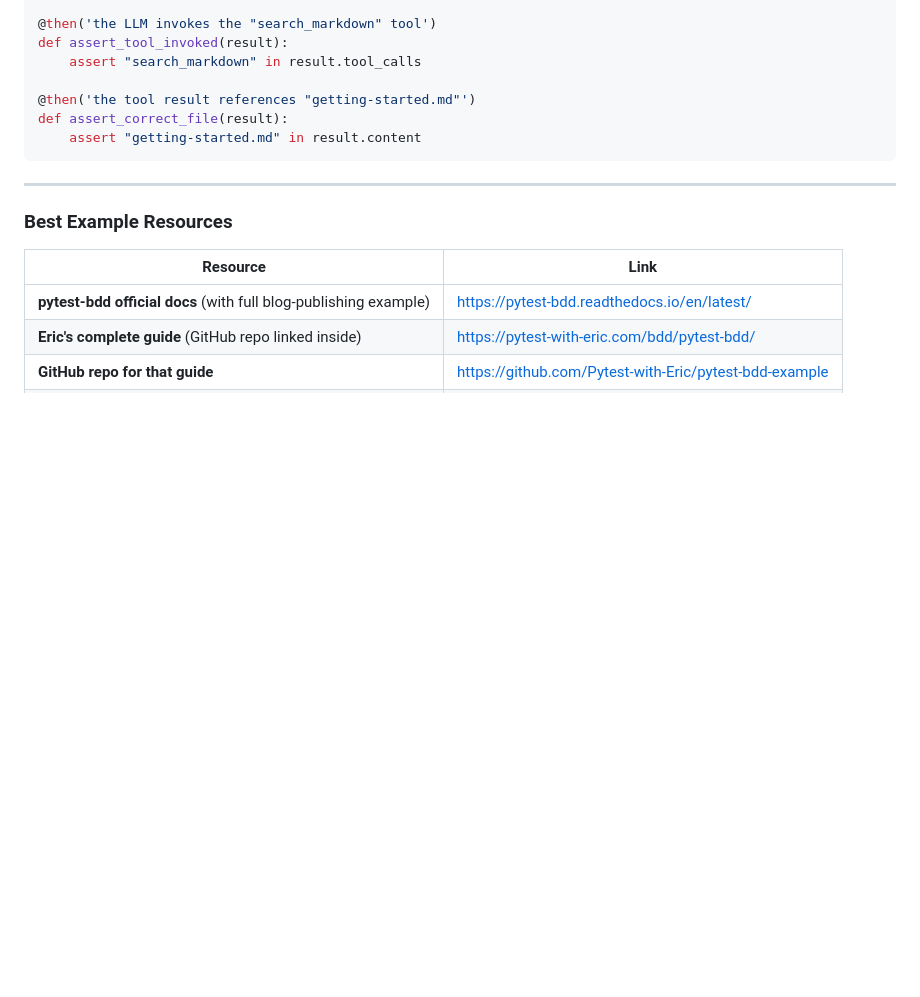
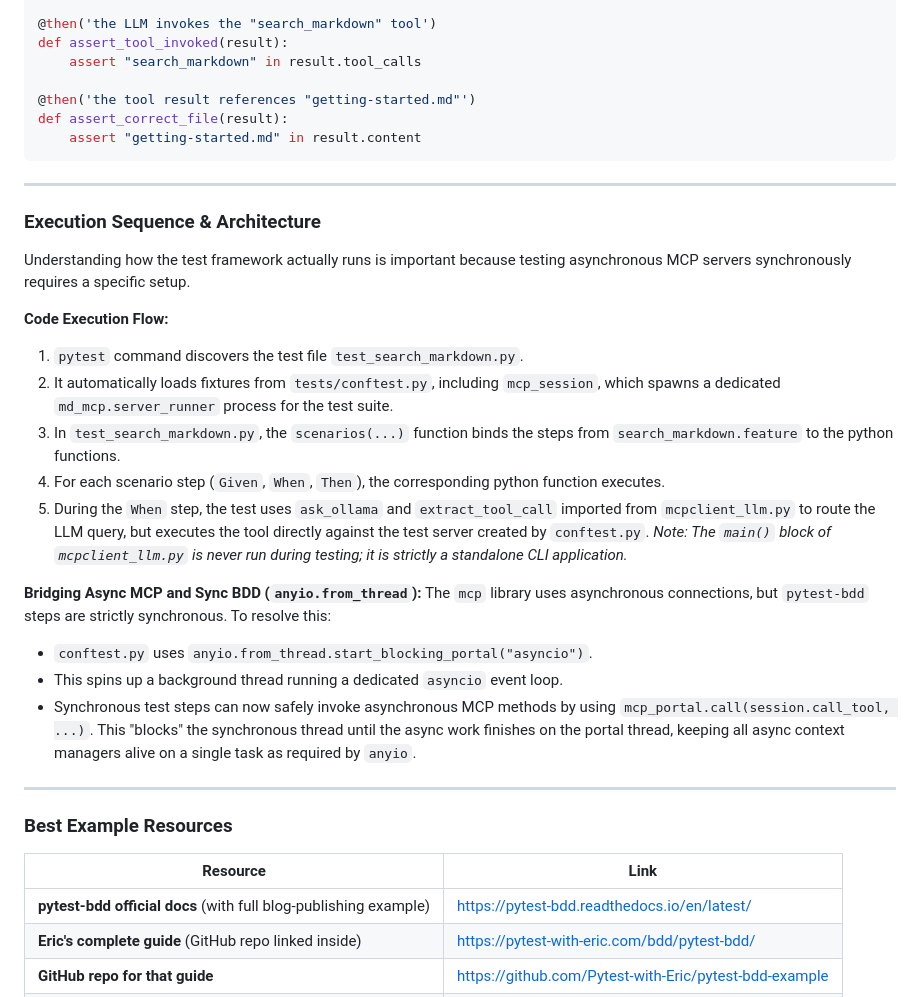
Before and after one commit to ly2xxx/md-mcp, a Markdown page: sample-client/PYTEST-BDD.md, the part around the change. Drawn GitHub-style; blank space fills up the shorter version.

Commit message:
Refine PYTEST-BDD instructions

```diff
--- a/sample-client/PYTEST-BDD.md
+++ b/sample-client/PYTEST-BDD.md
@@ -72,6 +72,25 @@ def assert_correct_file(result):
 
 ---
 
+### Execution Sequence & Architecture
+
+Understanding how the test framework actually runs is important because testing asynchronous MCP servers synchronously requires a specific setup.
+
+**Code Execution Flow:**
+1. `pytest` command discovers the test file `test_search_markdown.py`.
+2. It automatically loads fixtures from `tests/conftest.py`, including `mcp_session`, which spawns a dedicated `md_mcp.server_runner` process for the test suite.
+3. In `test_search_markdown.py`, the `scenarios(...)` function binds the steps from `search_markdown.feature` to the python functions.
+4. For each scenario step (`Given`, `When`, `Then`), the corresponding python function executes.
+5. During the `When` step, the test uses `ask_ollama` and `extract_tool_call` imported from `mcpclient_llm.py` to route the LLM query, but executes the tool directly against the test server created by `conftest.py`. *Note: The `main()` block of `mcpclient_llm.py` is never run during testing; it is strictly a standalone CLI application.*
+
+**Bridging Async MCP and Sync BDD (`anyio.from_thread`):**
+The `mcp` library uses asynchronous connections, but `pytest-bdd` steps are strictly synchronous. To resolve this:
+- `conftest.py` uses `anyio.from_thread.start_blocking_portal("asyncio")`.
+- This spins up a background thread running a dedicated `asyncio` event loop.
+- Synchronous test steps can now safely invoke asynchronous MCP methods by using `mcp_portal.call(session.call_tool, ...)`. This "blocks" the synchronous thread until the async work finishes on the portal thread, keeping all async context managers alive on a single task as required by `anyio`.
+
+---
+
 ### Best Example Resources
 
 | Resource                                                               | Link                                                   |
```
